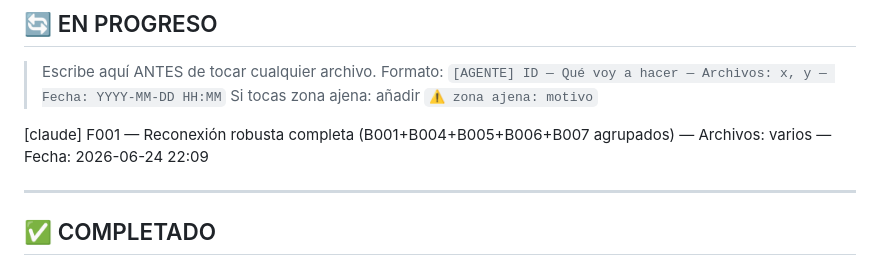
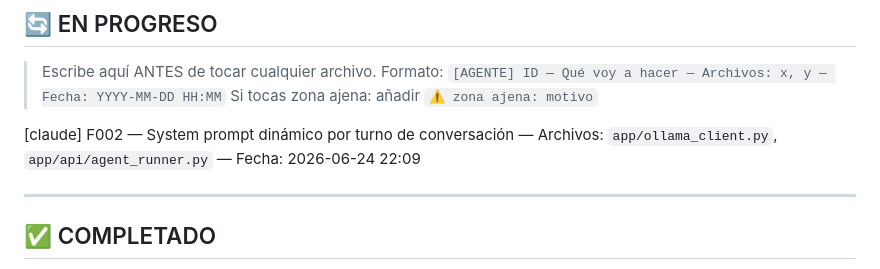
Before and after one commit to FlEtsv/cyber-agent, a Markdown page: TASKBOARD.md, the part around the change. GitHub-like rendering.

Commit message:
[claude] claim: F002 — System prompt dinámico por turno de conversación

```diff
--- a/TASKBOARD.md
+++ b/TASKBOARD.md
@@ -58,7 +58,7 @@ Si Steve escribe esas palabras en `OBJETIVOS`, ambos agentes paran, commitean el
 > Formato: `[AGENTE] ID — Qué voy a hacer — Archivos: x, y — Fecha: YYYY-MM-DD HH:MM`
 > Si tocas zona ajena: añadir `⚠️ zona ajena: motivo`
 
-[claude] F001 — Reconexión robusta completa (B001+B004+B005+B006+B007 agrupados) — Archivos: varios — Fecha: 2026-06-24 22:09
+[claude] F002 — System prompt dinámico por turno de conversación — Archivos: `app/ollama_client.py`, `app/api/agent_runner.py` — Fecha: 2026-06-24 22:09
 
 ---
 
```
